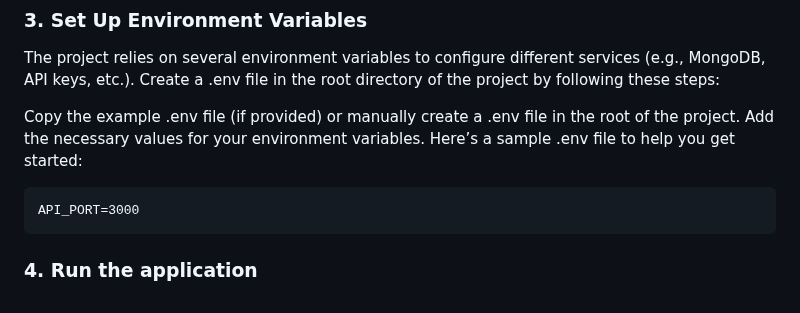
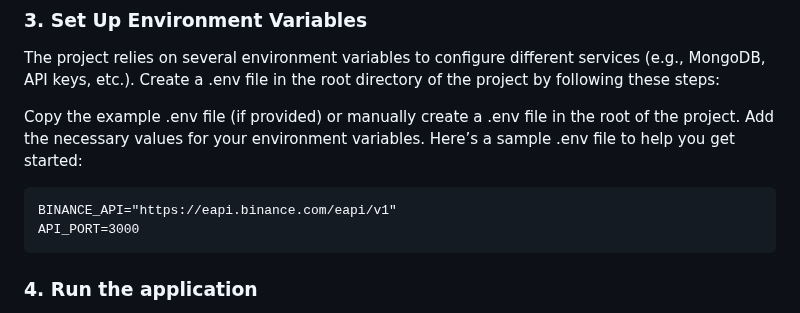
Before and after one commit to marekbielsky/binance, a Markdown page: README.md, the part around the change. Rendered like a GitHub page.

````diff
--- a/README.md
+++ b/README.md
@@ -62,6 +62,7 @@ Add the necessary values for your environment variables.
 Here’s a sample .env file to help you get started:
 
 ```
+BINANCE_API="https://eapi.binance.com/eapi/v1"
 API_PORT=3000
 ```
 
````
